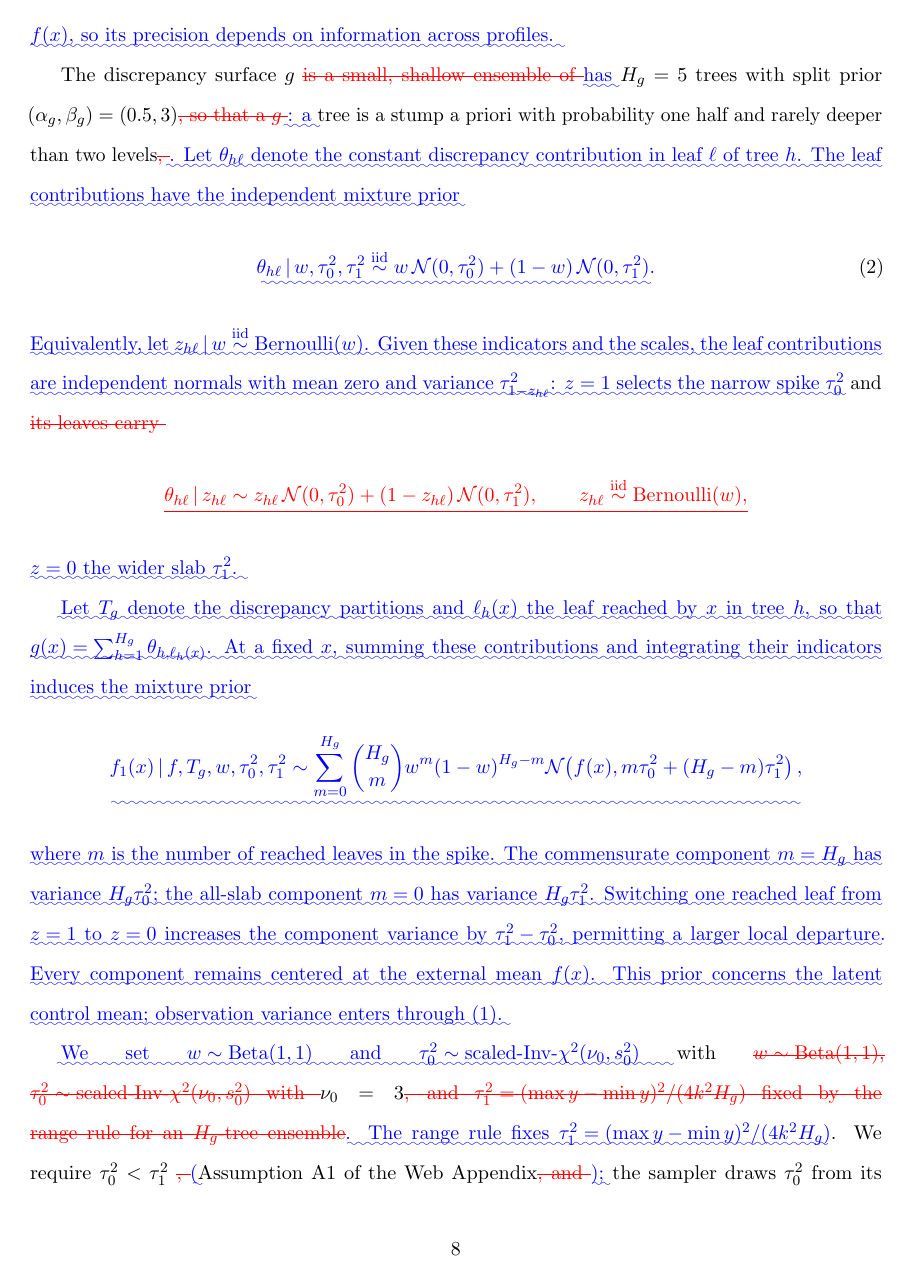
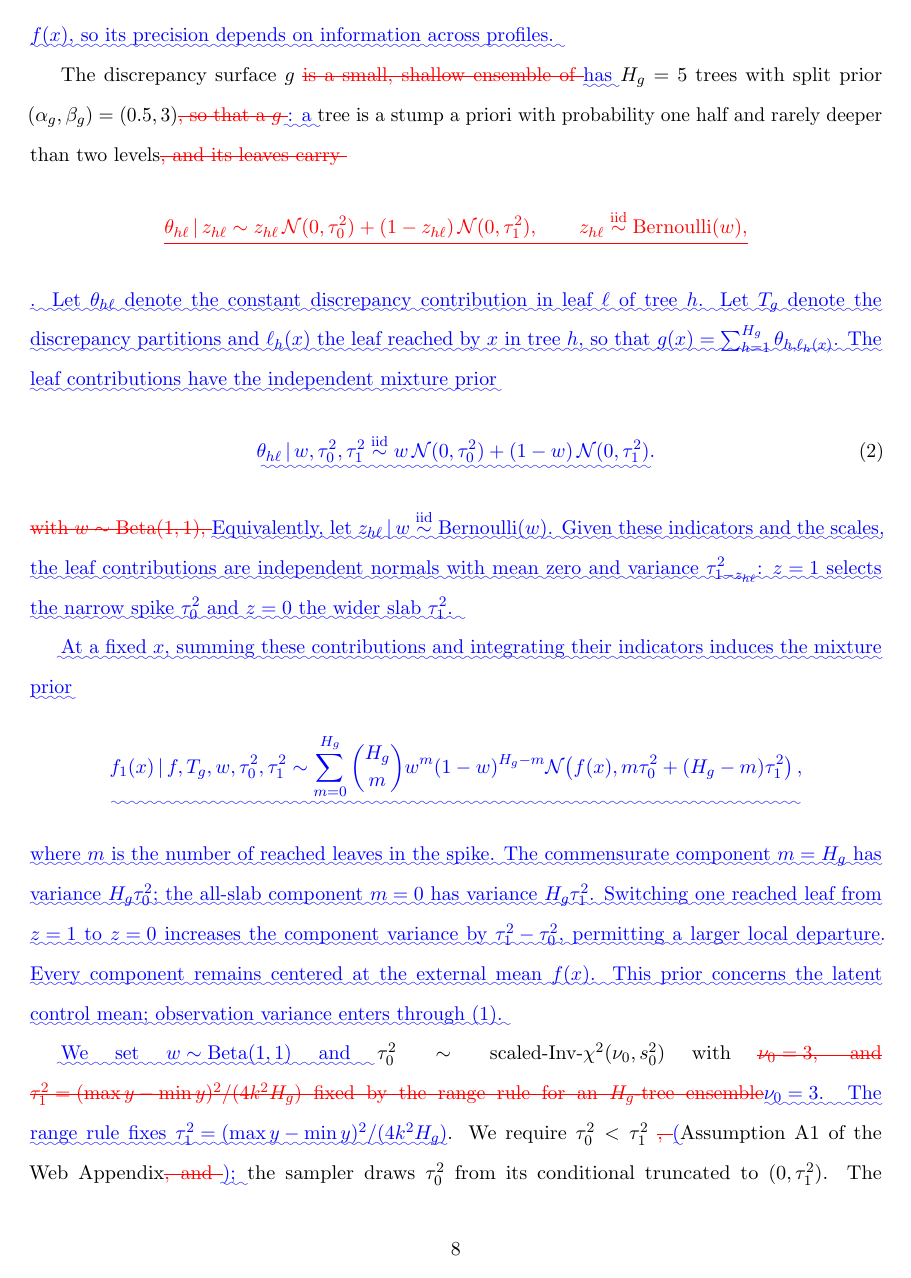
Before and after one commit to koaeraser/mapbart-historical-borrowing, a LaTeX paper (revision/05-writing/main_tracked.tex): page 8 of 101. Compiled offline with pdfLaTeX.

Commit message:
Define the discrepancy surface before its leaf prior

```diff
--- a/revision/05-writing/main_tracked.tex
+++ b/revision/05-writing/main_tracked.tex
@@ -238,30 +238,30 @@ y_i=f(x_i)+D_i\,g(x_i)+\varepsilon_i,\qquad \varepsilon_i\sim\Normal(0,\sigma^2_
 \DIFadd{where $T_h^f$ is }\DIFaddend the \DIFdelbegin \DIFdel{sources keep separate residual variances. The pooled surface $f$ is a standard BART ensemble of }\DIFdelend \DIFaddbegin \DIFadd{$h$th tree, $\ell_h^f(x)$ is its leaf containing $x$, and $\mu^f_{h\ell}$ is that leaf's contribution to the mean. The trees have independent split priors with $(\alpha_f,\beta_f)=(0.95,2)$. We use }\DIFaddend $H_f=50$ \DIFdelbegin \DIFdel{trees with the default split prior $(\alpha_f,\beta_f)=(0.95,2)$ and leaf prior $\Normal(0,\lambda_f^2)$ with $\lambda_f$ from the range rule. }\DIFdelend \DIFaddbegin \DIFadd{in the simulations; the application uses $H_f=10$. Observations sharing leaves contribute to estimating $f(x)$, so its precision depends on information across profiles.
 }
 
-\DIFaddend The discrepancy surface $g$ \DIFdelbegin \DIFdel{is a small, shallow ensemble of }\DIFdelend \DIFaddbegin \DIFadd{has }\DIFaddend $H_g=5$ trees with split prior $(\alpha_g,\beta_g)=(0.5,3)$\DIFdelbegin \DIFdel{, so that a $g$ }\DIFdelend \DIFaddbegin \DIFadd{: a }\DIFaddend tree is a stump a priori with probability one half and rarely deeper than two levels\DIFdelbegin \DIFdel{, }\DIFdelend \DIFaddbegin \DIFadd{. Let $\theta_{h\ell}$ denote the constant discrepancy contribution in leaf $\ell$ of tree $h$. The leaf contributions have the independent mixture prior
+\DIFaddend The discrepancy surface $g$ \DIFdelbegin \DIFdel{is a small, shallow ensemble of }\DIFdelend \DIFaddbegin \DIFadd{has }\DIFaddend $H_g=5$ trees with split prior $(\alpha_g,\beta_g)=(0.5,3)$\DIFdelbegin \DIFdel{, so that a $g$ }\DIFdelend \DIFaddbegin \DIFadd{: a }\DIFaddend tree is a stump a priori with probability one half and rarely deeper than two levels\DIFdelbegin \DIFdel{, and its leaves carry
+}\begin{displaymath}
+\DIFdel{\theta_{h\ell}\given z_{h\ell}\sim z_{h\ell}\,\Normal(0,\tau_0^2)+(1-z_{h\ell})\,\Normal(0,\tau_1^2),\qquad z_{h\ell}\iid\Ber(w),
+%DIFDELCMD < \label{eq:leafprior}%%%
+}\end{displaymath}%DIFAUXCMD
+\DIFdelend \DIFaddbegin \DIFadd{. Let $\theta_{h\ell}$ denote the constant discrepancy contribution in leaf $\ell$ of tree $h$. Let $T_g$ denote the discrepancy partitions and $\ell_h(x)$ the leaf reached by $x$ in tree $h$, so that $g(x)=\sum_{h=1}^{H_g}\theta_{h,\ell_h(x)}$. The leaf contributions have the independent mixture prior
 }\begin{equation}
 \DIFadd{\theta_{h\ell}\given w,\tau_0^2,\tau_1^2
 \iid w\,\Normal(0,\tau_0^2)+(1-w)\,\Normal(0,\tau_1^2).
 \label{eq:leafprior}
-}\end{equation}
-\DIFadd{Equivalently, let $z_{h\ell}\given w\iid\Ber(w)$. Given these indicators and the scales, the leaf contributions are independent normals with mean zero and variance $\tau_{1-z_{h\ell}}^2$: $z=1$ selects the narrow spike $\tau_0^2$ }\DIFaddend and \DIFdelbegin \DIFdel{its leaves carry
-}\begin{displaymath}
-\DIFdel{\theta_{h\ell}\given z_{h\ell}\sim z_{h\ell}\,\Normal(0,\tau_0^2)+(1-z_{h\ell})\,\Normal(0,\tau_1^2),\qquad z_{h\ell}\iid\Ber(w),
-%DIFDELCMD < \label{eq:leafprior}%%%
-}\end{displaymath}%DIFAUXCMD
-\DIFdelend \DIFaddbegin \DIFadd{$z=0$ the wider slab $\tau_1^2$.
-}
-
-\DIFadd{Let $T_g$ denote the discrepancy partitions and $\ell_h(x)$ the leaf reached by $x$ in tree $h$, so that $g(x)=\sum_{h=1}^{H_g}\theta_{h,\ell_h(x)}$. At a fixed $x$, summing these contributions and integrating their indicators induces the mixture prior
+}\end{equation}\DIFaddend
+\DIFdelbegin \DIFdel{with $w\sim\mathrm{Beta}(1,1)$, }\DIFdelend \DIFaddbegin \DIFadd{Equivalently, let $z_{h\ell}\given w\iid\Ber(w)$. Given these indicators and the scales, the leaf contributions are independent normals with mean zero and variance $\tau_{1-z_{h\ell}}^2$: $z=1$ selects the narrow spike $\tau_0^2$ and $z=0$ the wider slab $\tau_1^2$.
+}
+
+\DIFadd{At a fixed $x$, summing these contributions and integrating their indicators induces the mixture prior
 }\[
 \DIFadd{f_1(x)\given f,T_g,w,\tau_0^2,\tau_1^2
 \sim\sum_{m=0}^{H_g}\binom{H_g}{m}w^m(1-w)^{H_g-m}
 \Normal\!\left(f(x),m\tau_0^2+(H_g-m)\tau_1^2\right),
-}\]\DIFaddend
-\DIFaddbegin \DIFadd{where $m$ is the number of reached leaves in the spike. The commensurate component $m=H_g$ has variance $H_g\tau_0^2$; the all-slab component $m=0$ has variance $H_g\tau_1^2$. Switching one reached leaf from $z=1$ to $z=0$ increases the component variance by $\tau_1^2-\tau_0^2$, permitting a larger local departure. Every component remains centered at the external mean $f(x)$. This prior concerns the latent control mean; observation variance enters through \eqref{eq:model}.
-}
-
-\DIFadd{We set $w\sim\mathrm{Beta}(1,1)$ and $\tau_0^2\sim\text{scaled-Inv-}\chi^2(\nu_0,s_0^2)$ }\DIFaddend with \DIFdelbegin \DIFdel{$w\sim\mathrm{Beta}(1,1)$, $\tau_0^2\sim\text{scaled-Inv-}\chi^2(\nu_0,s_0^2)$ with }\DIFdelend $\nu_0=3$\DIFdelbegin \DIFdel{, and $\tau_1^2=(\max y-\min y)^2/(4k^2H_g)$ fixed by the range rule for an $H_g$-tree ensemble}\DIFdelend \DIFaddbegin \DIFadd{. The range rule fixes $\tau_1^2=(\max y-\min y)^2/(4k^2H_g)$}\DIFaddend . We require $\tau_0^2<\tau_1^2$ \DIFdelbegin \DIFdel{, }\DIFdelend \DIFaddbegin \DIFadd{(}\DIFaddend Assumption A1 of the Web Appendix\DIFdelbegin \DIFdel{, and }\DIFdelend \DIFaddbegin \DIFadd{); }\DIFaddend the sampler draws $\tau_0^2$ from its conditional truncated to $(0,\tau_1^2)$. The residual variances carry independent inverse-gamma priors. \DIFdelbegin \DIFdel{The spike, $z=1$, is the commensurate component: the RCT control surface is locally the RWD surface up to a discrepancy of scale $\tau_0$, the scale the effective-sample-size calibration of }\DIFdelend Section~\ref{sec:ess} \DIFdelbegin \DIFdel{sets. The slab, $z=0$, is the vague component of the robust MAP prior placed in a leaf of $g$: a free local discrepancy on the outcome scale , sized by the range rule.
+}\]
+\DIFadd{where $m$ is the number of reached leaves in the spike. The commensurate component $m=H_g$ has variance $H_g\tau_0^2$; the all-slab component $m=0$ has variance $H_g\tau_1^2$. Switching one reached leaf from $z=1$ to $z=0$ increases the component variance by $\tau_1^2-\tau_0^2$, permitting a larger local departure. Every component remains centered at the external mean $f(x)$. This prior concerns the latent control mean; observation variance enters through \eqref{eq:model}.
+}
+
+\DIFadd{We set $w\sim\mathrm{Beta}(1,1)$ and }\DIFaddend $\tau_0^2\sim\text{scaled-Inv-}\chi^2(\nu_0,s_0^2)$ with \DIFdelbegin \DIFdel{$\nu_0=3$, and $\tau_1^2=(\max y-\min y)^2/(4k^2H_g)$ fixed by the range rule for an $H_g$-tree ensemble}\DIFdelend \DIFaddbegin \DIFadd{$\nu_0=3$. The range rule fixes $\tau_1^2=(\max y-\min y)^2/(4k^2H_g)$}\DIFaddend . We require $\tau_0^2<\tau_1^2$ \DIFdelbegin \DIFdel{, }\DIFdelend \DIFaddbegin \DIFadd{(}\DIFaddend Assumption A1 of the Web Appendix\DIFdelbegin \DIFdel{, and }\DIFdelend \DIFaddbegin \DIFadd{); }\DIFaddend the sampler draws $\tau_0^2$ from its conditional truncated to $(0,\tau_1^2)$. The residual variances carry independent inverse-gamma priors. \DIFdelbegin \DIFdel{The spike, $z=1$, is the commensurate component: the RCT control surface is locally the RWD surface up to a discrepancy of scale $\tau_0$, the scale the effective-sample-size calibration of }\DIFdelend Section~\ref{sec:ess} \DIFdelbegin \DIFdel{sets. The slab, $z=0$, is the vague component of the robust MAP prior placed in a leaf of $g$: a free local discrepancy on the outcome scale , sized by the range rule.
 Integrating }\DIFdelend \DIFaddbegin \DIFadd{calibrates the spike scale $\tau_0$ through the full ensemble's effective sample size.
 }
 
```
Also changed, not shown: revision/05-writing/sections_1_2.tex (+2 -2 lines), revision/review/g_order_20260911/integrity.txt (added, +13 -0 lines), revision/review/g_order_20260911/report.md (added, +5 -0 lines), revision/05-writing/main_draft.pdf, revision/05-writing/main_tracked.pdf, revision/05-writing/main_tracked.tex (4 more changed lines), 1 other file.
